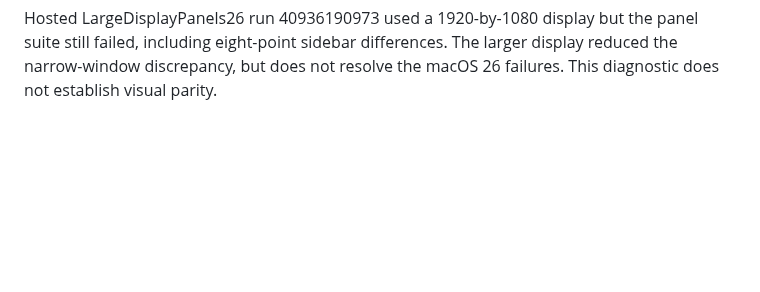
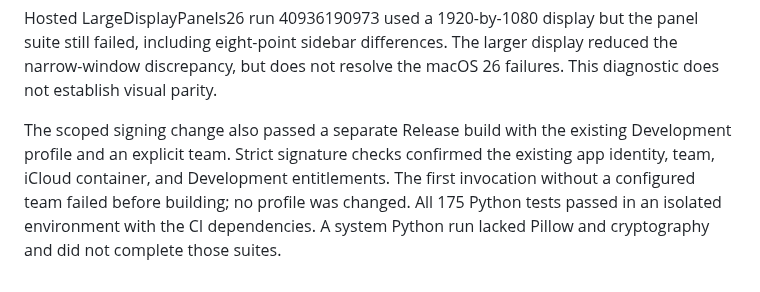
Before and after one commit to pobrespandas/draftly, a Markdown page: docs/status.md, the part around the change. Rendered like a GitHub page; blank space fills up the shorter version.

Commit message:
docs(release): record development signing validation

```diff
--- a/docs/status.md
+++ b/docs/status.md
@@ -3387,3 +3387,11 @@ Hosted LargeDisplayPanels26 run 40936190973 used a 1920-by-1080 display but
 the panel suite still failed, including eight-point sidebar differences. The
 larger display reduced the narrow-window discrepancy, but does not resolve the
 macOS 26 failures. This diagnostic does not establish visual parity.
+
+The scoped signing change also passed a separate Release build with the
+existing Development profile and an explicit team. Strict signature checks
+confirmed the existing app identity, team, iCloud container, and Development
+entitlements. The first invocation without a configured team failed before
+building; no profile was changed. All 175 Python tests passed in an isolated
+environment with the CI dependencies. A system Python run lacked Pillow and
+cryptography and did not complete those suites.
```
